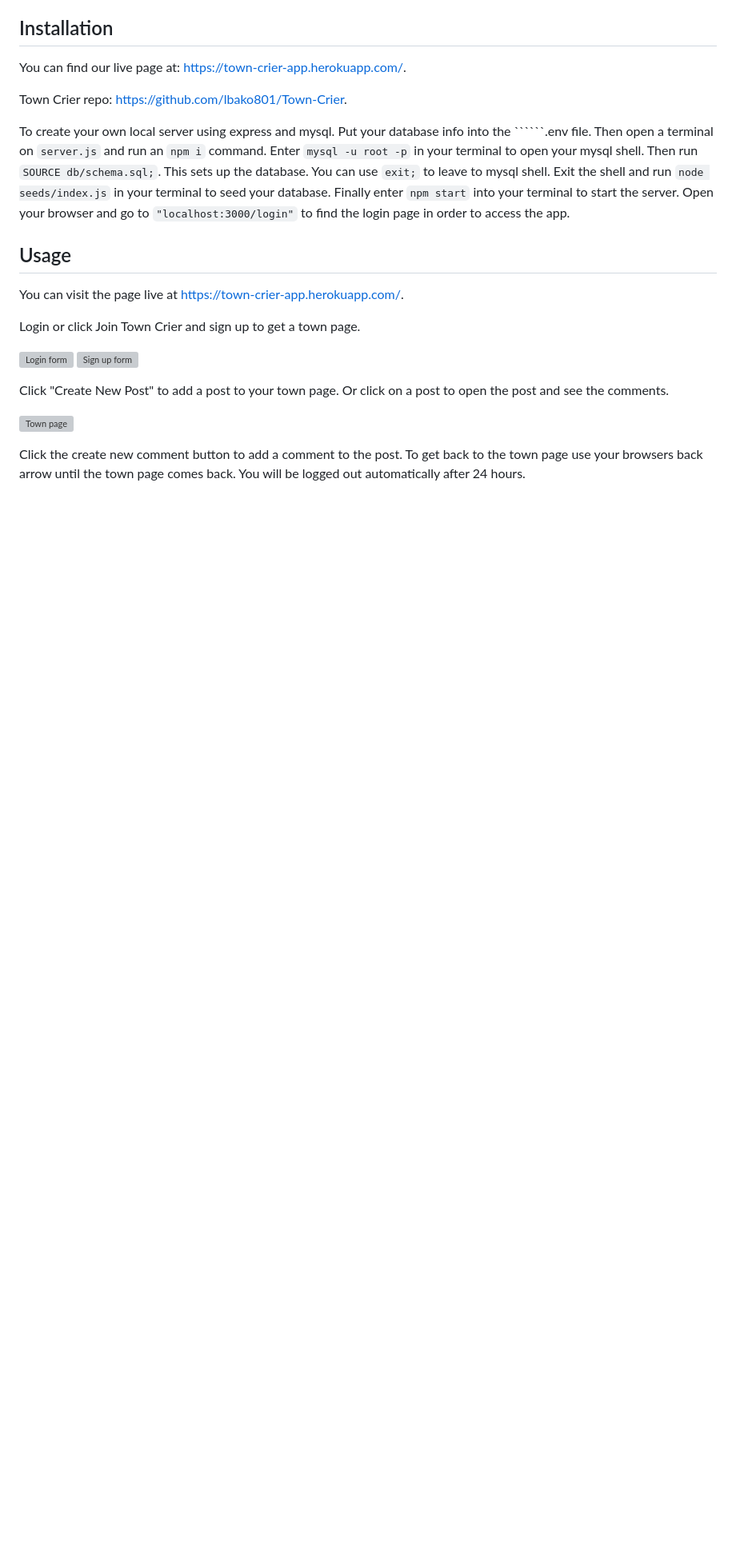
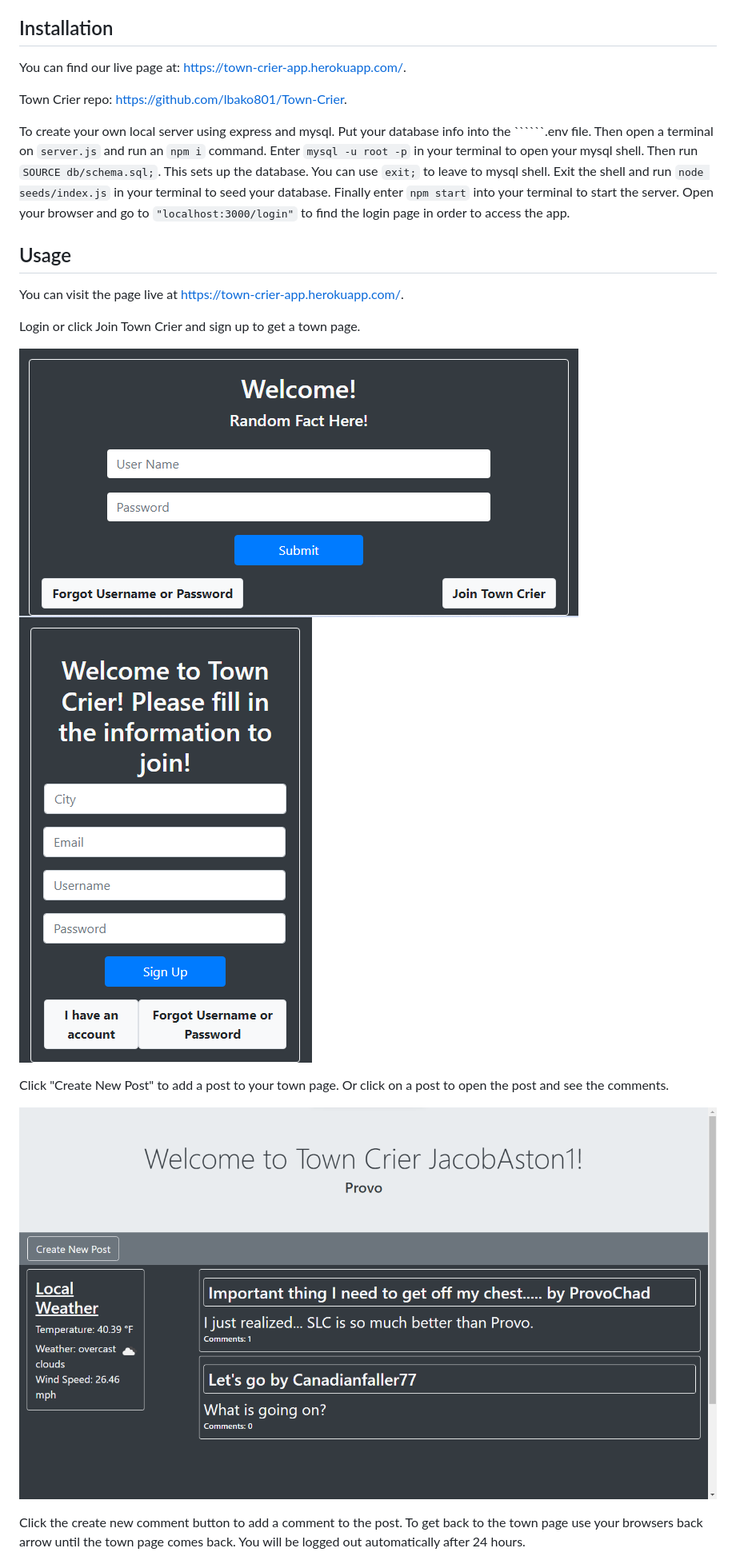
Before and after one commit to lbako801/Town-Crier, a Markdown page: README.md, the part around one of its changes. Shown at 80% size. GitHub-like rendering; blank space fills up the shorter version; grey boxes are pictures that could not be loaded.

```diff
--- a/README.md
+++ b/README.md
@@ -25,13 +25,13 @@ You can visit the page live at https://town-crier-app.herokuapp.com/.
 
 Login or click Join Town Crier and sign up to get a town page.
 
-![Login form](./public/assets/login-form.png)
-![Sign up form](./public/assets/sign-up-form.png)
+![Login form](./public/Assets/login-form.png)
+![Sign up form](./public/Assets/sign-up-form.png)
 
 Click "Create New Post" to add a post to your town page.
 Or click on a post to open the post and see the comments.
 
-![Town page](./public/assets/town-page.png)
+![Town page](./public/Assets/town-page.png)
 
 
 Click the create new comment button to add a comment to the post.
```
Also changed, not shown: other parts of README.md (+1 -1 lines).
